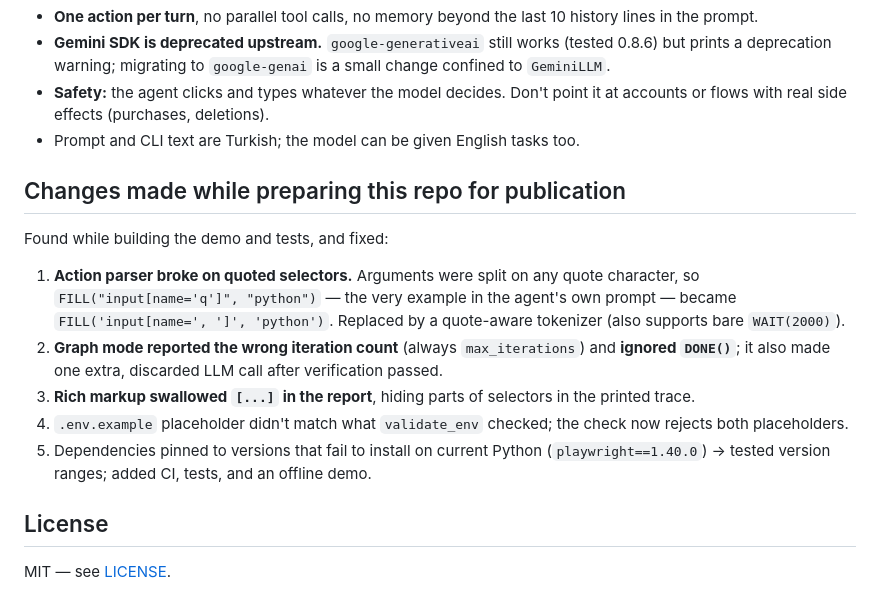
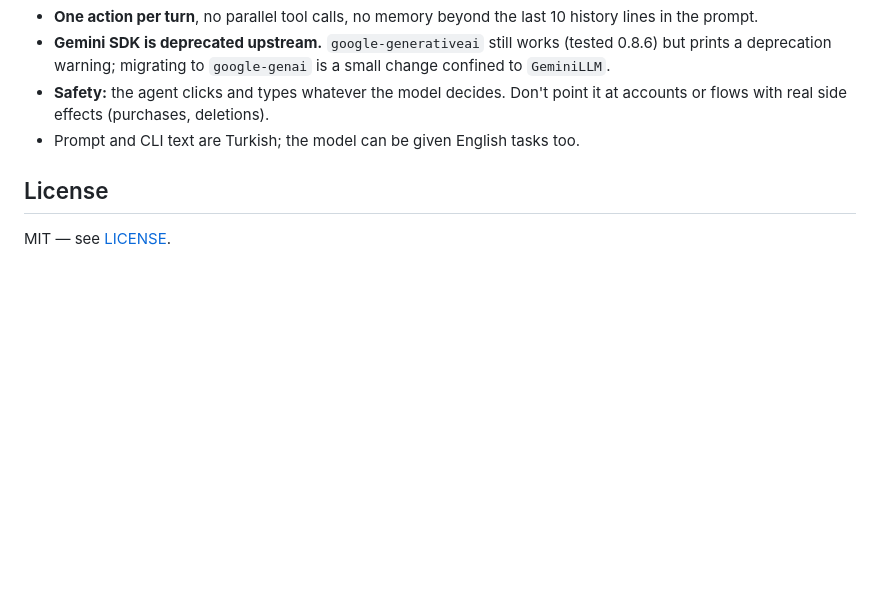
Before and after one commit to mehmetarifkuzgun/Browser-Agent-with-ReAct-LangGraph, a Markdown page: README.md, the part around the change. Drawn GitHub-style; blank space fills up the shorter version.

Commit message:
README: move change log out of the README (belongs in the PR description)
Co-Authored-By: Claude Sonnet 5.5 <noreply@anthropic.com>
Claude-Session: https://claude.ai/code/session_012p3vQy1ycZnmS3USQvSCn9

```diff
--- a/README.md
+++ b/README.md
@@ -90,16 +90,6 @@ pytest -q
 - **Safety:** the agent clicks and types whatever the model decides. Don't point it at accounts or flows with real side effects (purchases, deletions).
 - Prompt and CLI text are Turkish; the model can be given English tasks too.
 
-## Changes made while preparing this repo for publication
-
-Found while building the demo and tests, and fixed:
-
-1. **Action parser broke on quoted selectors.** Arguments were split on any quote character, so `FILL("input[name='q']", "python")` — the very example in the agent's own prompt — became `FILL('input[name=', ']', 'python')`. Replaced by a quote-aware tokenizer (also supports bare `WAIT(2000)`).
-2. **Graph mode reported the wrong iteration count** (always `max_iterations`) and **ignored `DONE()`**; it also made one extra, discarded LLM call after verification passed.
-3. **Rich markup swallowed `[...]` in the report**, hiding parts of selectors in the printed trace.
-4. `.env.example` placeholder didn't match what `validate_env` checked; the check now rejects both placeholders.
-5. Dependencies pinned to versions that fail to install on current Python (`playwright==1.40.0`) → tested version ranges; added CI, tests, and an offline demo.
-
 ## License
 
 MIT — see [LICENSE](LICENSE).
```
